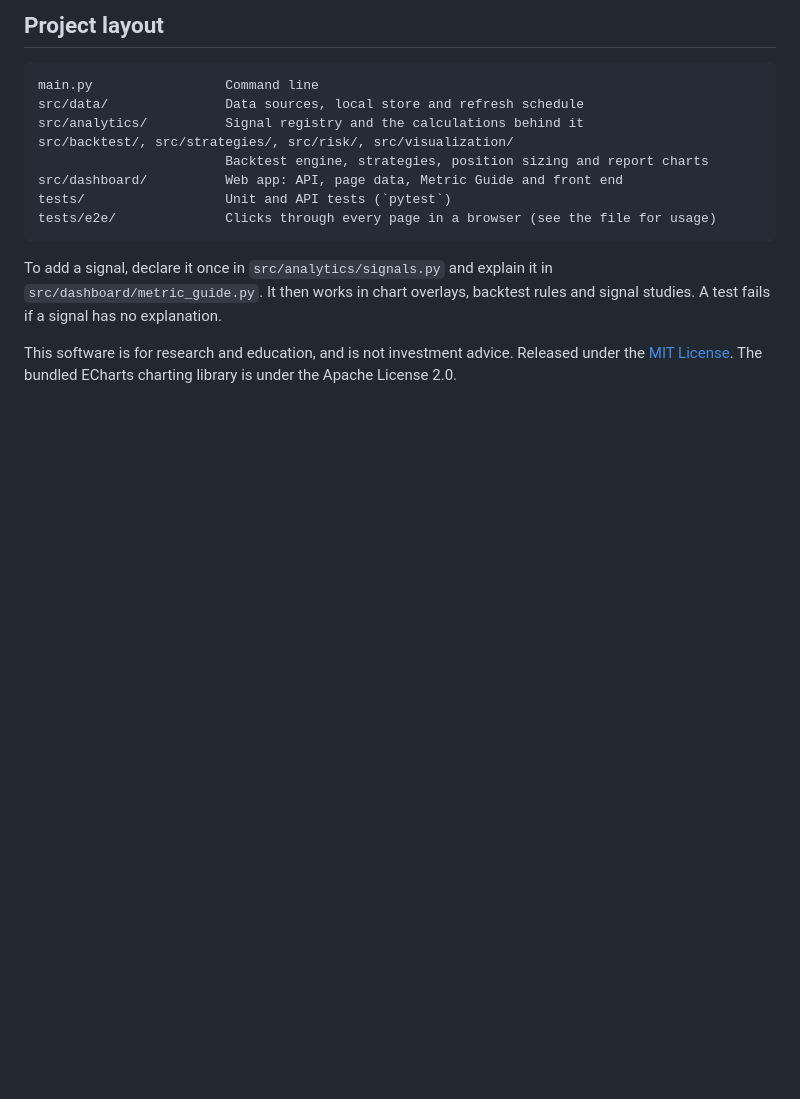
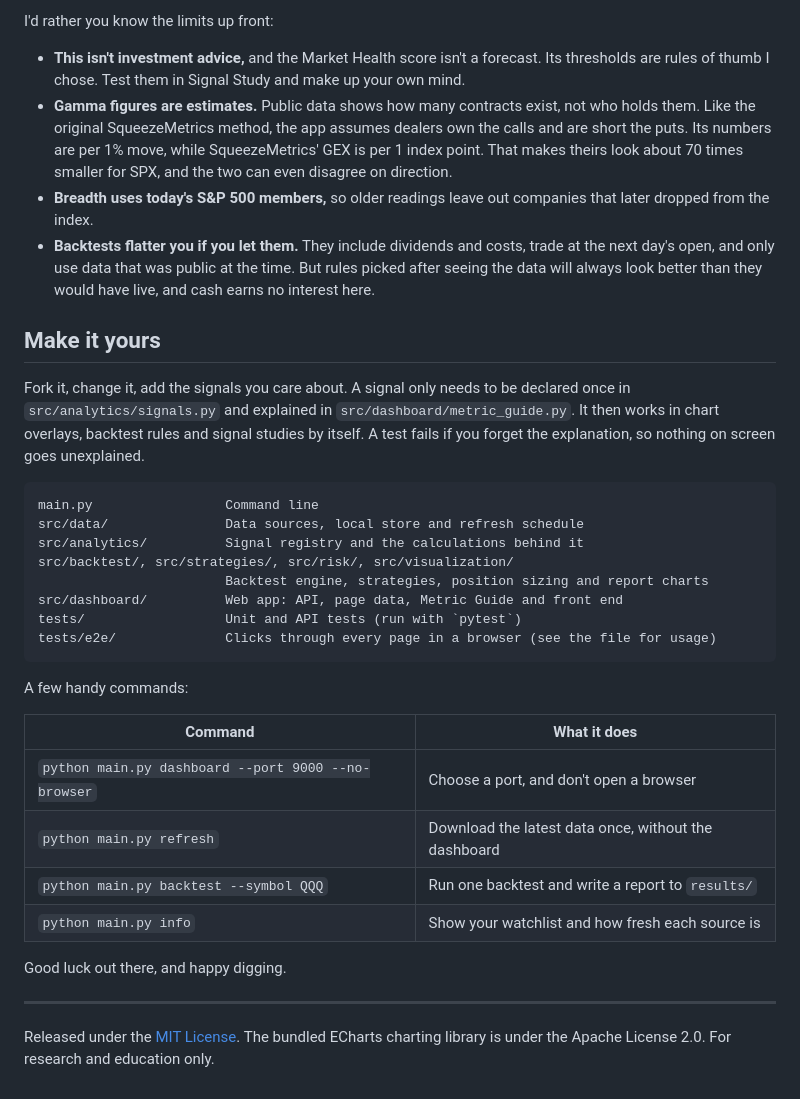
Before and after one commit to mauheems/StockSignals-Free, a Markdown page: README.md, the part around one of its changes. Drawn GitHub-style; blank space fills up the shorter version.

````diff
--- a/README.md
+++ b/README.md
@@ -94,5 +95,14 @@ beyond one year) would be lost.
 
-## Project layout
+I'd rather you know the limits up front:
+
+- **This isn't investment advice,** and the Market Health score isn't a forecast. Its thresholds are rules of thumb I chose. Test them in Signal Study and make up your own mind.
+- **Gamma figures are estimates.** Public data shows how many contracts exist, not who holds them. Like the original SqueezeMetrics method, the app assumes dealers own the calls and are short the puts. Its numbers are per 1% move, while SqueezeMetrics' GEX is per 1 index point. That makes theirs look about 70 times smaller for SPX, and the two can even disagree on direction.
+- **Breadth uses today's S&P 500 members,** so older readings leave out companies that later dropped from the index.
+- **Backtests flatter you if you let them.** They include dividends and costs, trade at the next day's open, and only use data that was public at the time. But rules picked after seeing the data will always look better than they would have live, and cash earns no interest here.
+
+## Make it yours
+
+Fork it, change it, add the signals you care about. A signal only needs to be declared once in `src/analytics/signals.py` and explained in `src/dashboard/metric_guide.py`. It then works in chart overlays, backtest rules and signal studies by itself. A test fails if you forget the explanation, so nothing on screen goes unexplained.
 
 ```
 main.py                 Command line
@@ -101,13 +111,21 @@ src/analytics/          Signal registry and the calculations behind it
 src/backtest/, src/strategies/, src/risk/, src/visualization/
                         Backtest engine, strategies, position sizing and report charts
 src/dashboard/          Web app: API, page data, Metric Guide and front end
-tests/                  Unit and API tests (`pytest`)
+tests/                  Unit and API tests (run with `pytest`)
 tests/e2e/              Clicks through every page in a browser (see the file for usage)
 ```
 
-To add a signal, declare it once in `src/analytics/signals.py` and explain it in
-`src/dashboard/metric_guide.py`. It then works in chart overlays, backtest rules and signal
-studies. A test fails if a signal has no explanation.
+A few handy commands:
 
-This software is for research and education, and is not investment advice. Released under the
-[MIT License](LICENSE). The bundled ECharts charting library is under the Apache License 2.0.
+| Command | What it does |
+|---|---|
+| `python main.py dashboard --port 9000 --no-browser` | Choose a port, and don't open a browser |
+| `python main.py refresh` | Download the latest data once, without the dashboard |
+| `python main.py backtest --symbol QQQ` | Run one backtest and write a report to `results/` |
+| `python main.py info` | Show your watchlist and how fresh each source is |
+
+Good luck out there, and happy digging.
+
+---
+
+Released under the [MIT License](LICENSE). The bundled ECharts charting library is under the Apache License 2.0. For research and education only.
````
Also changed, not shown: other parts of README.md (+59 -58 lines), docs/overview.png (added).
